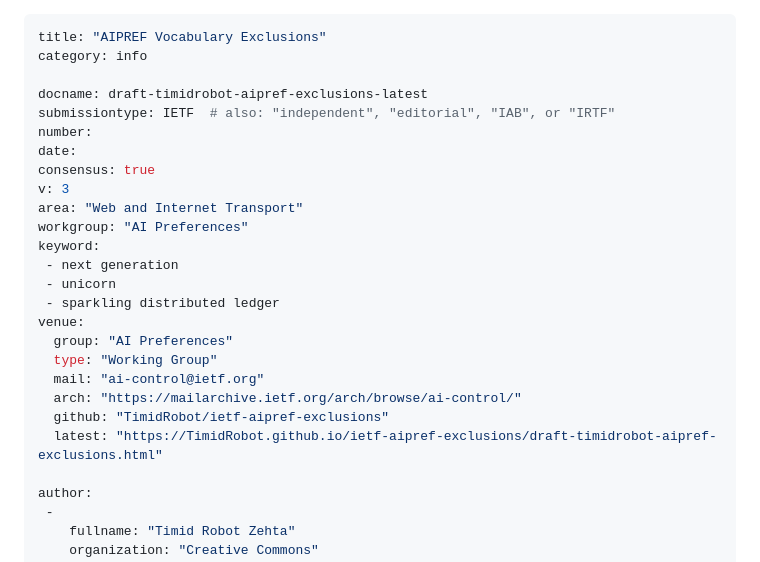
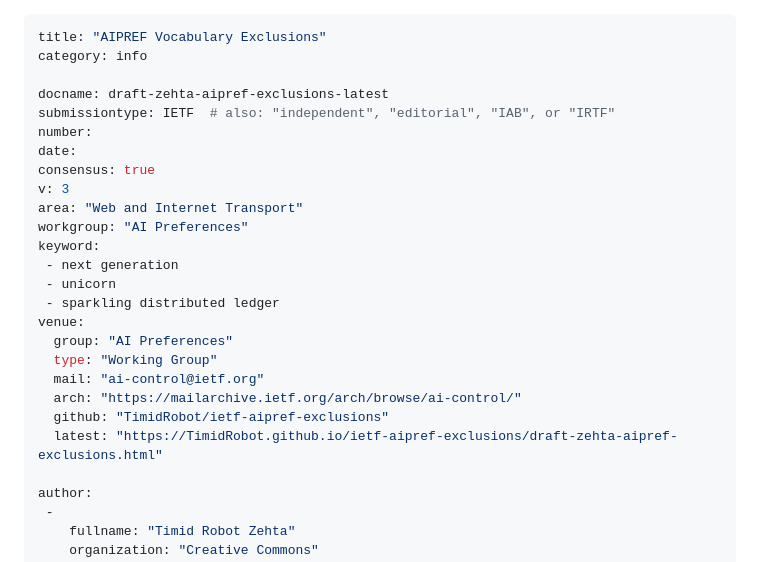
Before and after one commit to TimidRobot/ietf-aipref-exclusions, a Markdown page: draft-zehta-aipref-exclusions.md, the part around the change. Drawn GitHub-style.

Commit message:
update filename in document

```diff
--- a/draft-zehta-aipref-exclusions.md
+++ b/draft-zehta-aipref-exclusions.md
@@ -2,7 +2,7 @@
 title: "AIPREF Vocabulary Exclusions"
 category: info
 
-docname: draft-timidrobot-aipref-exclusions-latest
+docname: draft-zehta-aipref-exclusions-latest
 submissiontype: IETF  # also: "independent", "editorial", "IAB", or "IRTF"
 number:
 date:
@@ -20,7 +20,7 @@ venue:
   mail: "ai-control@ietf.org"
   arch: "https://mailarchive.ietf.org/arch/browse/ai-control/"
   github: "TimidRobot/ietf-aipref-exclusions"
-  latest: "https://TimidRobot.github.io/ietf-aipref-exclusions/draft-timidrobot-aipref-exclusions.html"
+  latest: "https://TimidRobot.github.io/ietf-aipref-exclusions/draft-zehta-aipref-exclusions.html"
 
 author:
  -
```
